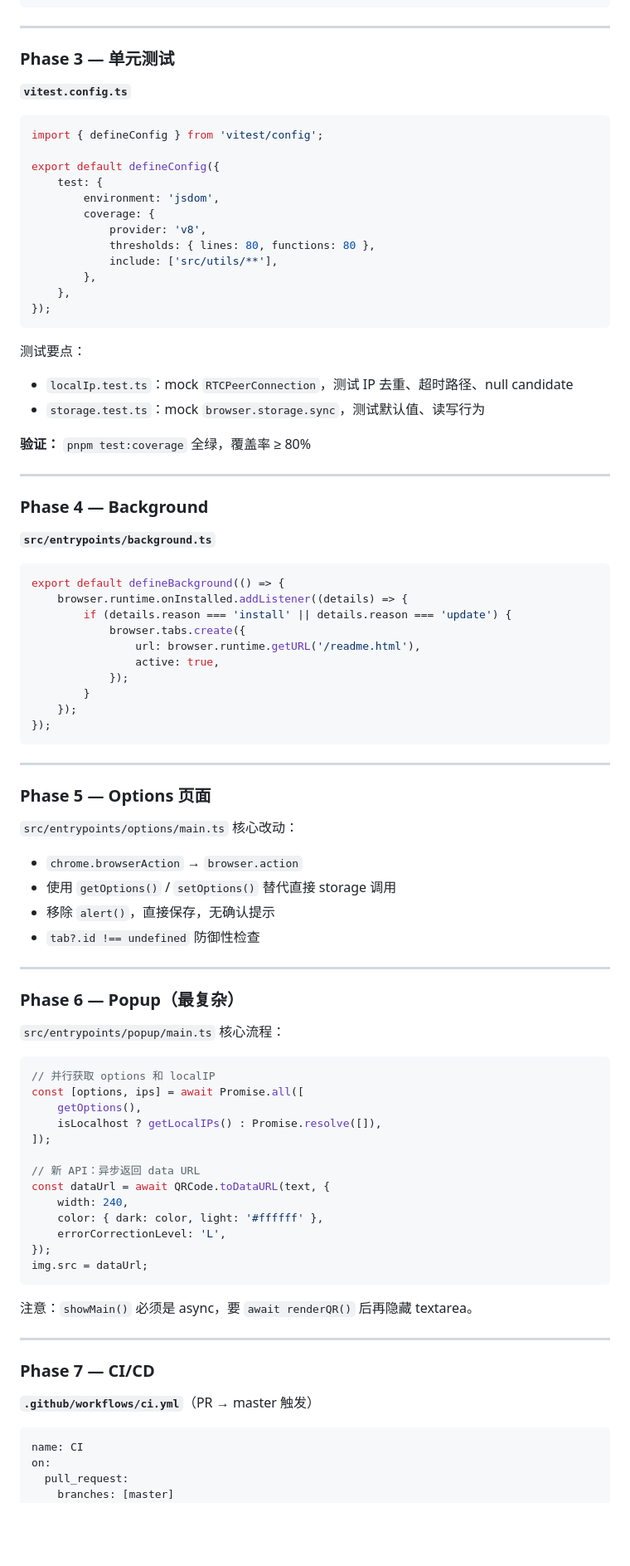
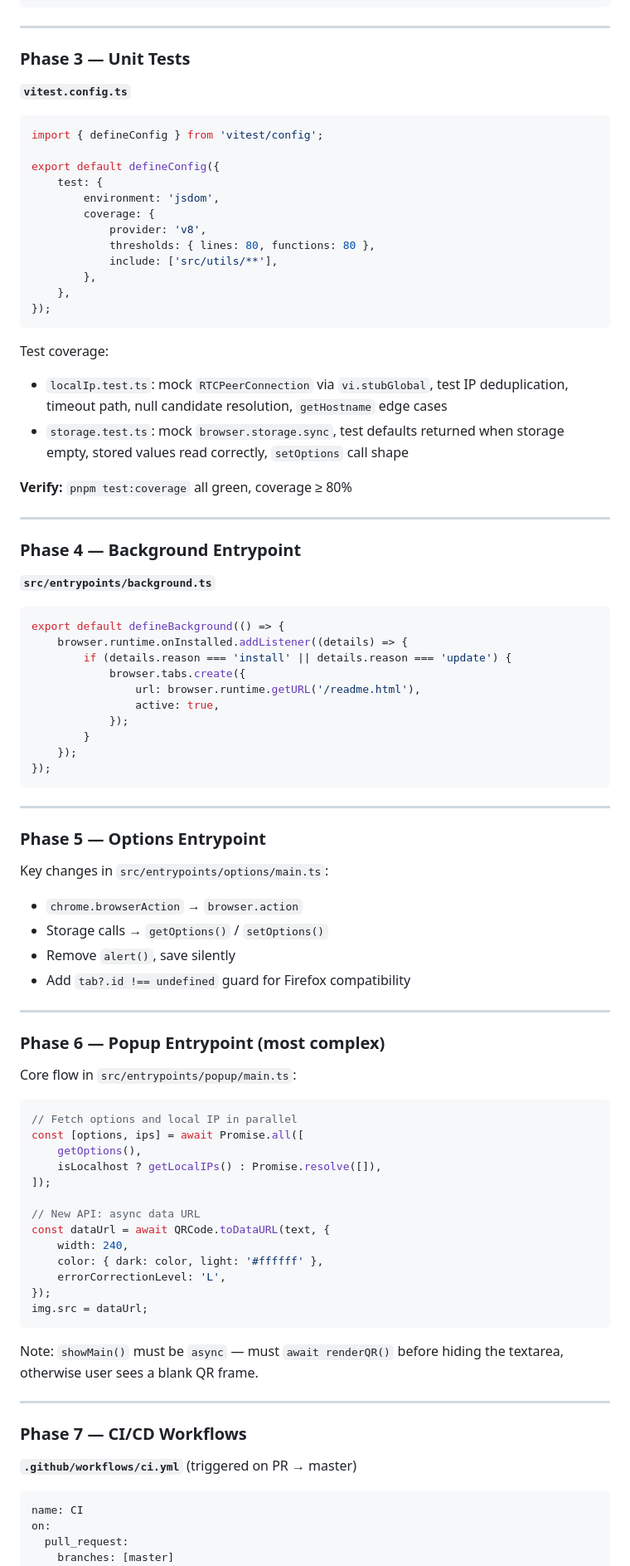
Before and after one commit to L3au/colorful-qrcode, a Markdown page: PLAN.md, the part around one of its changes. Shown at 83% size. Rendered like a GitHub page; blank space fills up the shorter version.

````diff
--- a/PLAN.md
+++ b/PLAN.md
@@ -253,7 +253,7 @@ export function getHostname(href: string): string | undefined {
 
 ---
 
-### Phase 3 — 单元测试
+### Phase 3 — Unit Tests
 
 **`vitest.config.ts`**
 ```typescript
@@ -271,15 +271,15 @@ export default defineConfig({
 });
 ```
 
-测试要点：
-- `localIp.test.ts`：mock `RTCPeerConnection`，测试 IP 去重、超时路径、null candidate
-- `storage.test.ts`：mock `browser.storage.sync`，测试默认值、读写行为
+Test coverage:
+- `localIp.test.ts`: mock `RTCPeerConnection` via `vi.stubGlobal`, test IP deduplication, timeout path, null candidate resolution, `getHostname` edge cases
+- `storage.test.ts`: mock `browser.storage.sync`, test defaults returned when storage empty, stored values read correctly, `setOptions` call shape
 
-**验证：** `pnpm test:coverage` 全绿，覆盖率 ≥ 80%
+**Verify:** `pnpm test:coverage` all green, coverage ≥ 80%
 
 ---
 
-### Phase 4 — Background
+### Phase 4 — Background Entrypoint
 
 **`src/entrypoints/background.ts`**
 ```typescript
@@ -297,27 +297,27 @@ export default defineBackground(() => {
 
 ---
 
-### Phase 5 — Options 页面
+### Phase 5 — Options Entrypoint
 
-`src/entrypoints/options/main.ts` 核心改动：
+Key changes in `src/entrypoints/options/main.ts`:
 - `chrome.browserAction` → `browser.action`
-- 使用 `getOptions()` / `setOptions()` 替代直接 storage 调用
-- 移除 `alert()`，直接保存，无确认提示
-- `tab?.id !== undefined` 防御性检查
+- Storage calls → `getOptions()` / `setOptions()`
+- Remove `alert()`, save silently
+- Add `tab?.id !== undefined` guard for Firefox compatibility
 
 ---
 
-### Phase 6 — Popup（最复杂）
+### Phase 6 — Popup Entrypoint (most complex)
 
-`src/entrypoints/popup/main.ts` 核心流程：
+Core flow in `src/entrypoints/popup/main.ts`:
 ```typescript
-// 并行获取 options 和 localIP
+// Fetch options and local IP in parallel
 const [options, ips] = await Promise.all([
     getOptions(),
     isLocalhost ? getLocalIPs() : Promise.resolve([]),
 ]);
 
-// 新 API：异步返回 data URL
+// New API: async data URL
 const dataUrl = await QRCode.toDataURL(text, {
     width: 240,
     color: { dark: color, light: '#ffffff' },
@@ -326,13 +326,13 @@ const dataUrl = await QRCode.toDataURL(text, {
 img.src = dataUrl;
 ```
 
-注意：`showMain()` 必须是 async，要 `await renderQR()` 后再隐藏 textarea。
+Note: `showMain()` must be `async` — must `await renderQR()` before hiding the textarea, otherwise user sees a blank QR frame.
 
 ---
 
-### Phase 7 — CI/CD
+### Phase 7 — CI/CD Workflows
 
-**`.github/workflows/ci.yml`**（PR → master 触发）
+**`.github/workflows/ci.yml`** (triggered on PR → master)
 ```yaml
 name: CI
 on:
````
Also changed, not shown: other parts of PLAN.md (+51 -51 lines).
